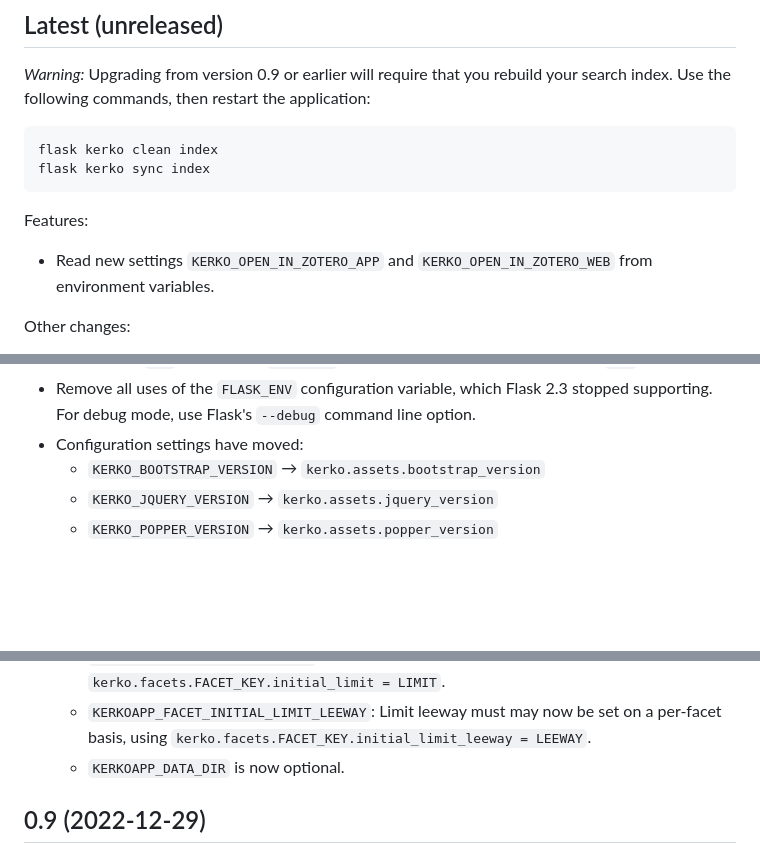
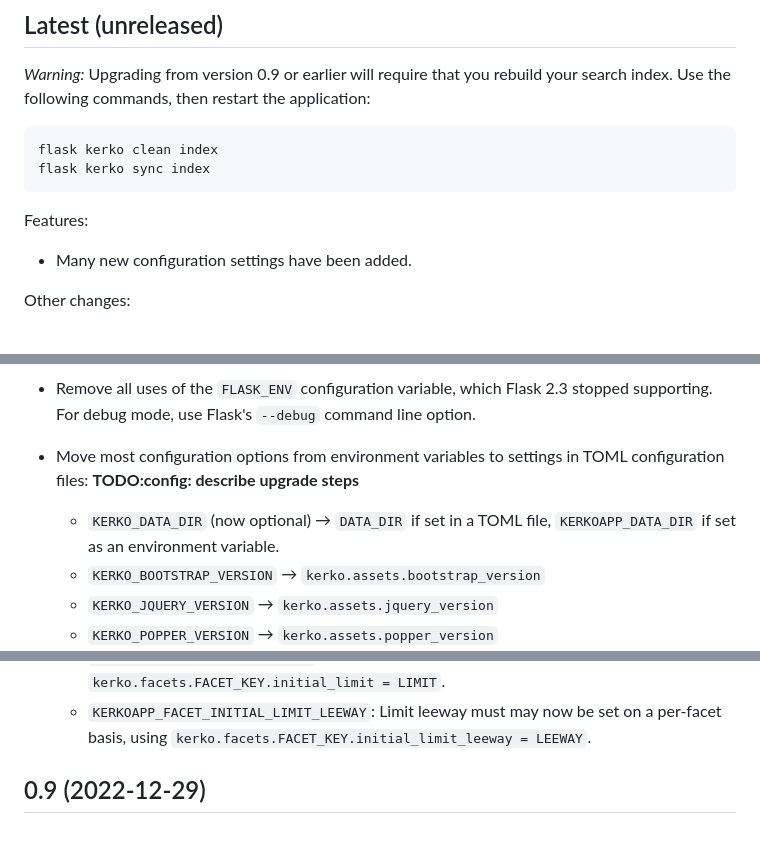
Before and after one commit to whiskyechobravo/kerkoapp, a Markdown page: CHANGELOG.md, 3 parts joined by grey strips. Drawn GitHub-style; blank space fills up the shorter version.

Commit message:
Update changelog (unfinished).

```diff
--- a/CHANGELOG.md
+++ b/CHANGELOG.md
@@ -12,8 +12,7 @@ flask kerko sync index
 
 Features:
 
-- Read new settings `KERKO_OPEN_IN_ZOTERO_APP` and `KERKO_OPEN_IN_ZOTERO_WEB`
-  from environment variables.
+- Many new configuration settings have been added.
 
 Other changes:
 
@@ -31,7 +30,10 @@ Backwards incompatible changes:
   `app` object.
 - Remove all uses of the `FLASK_ENV` configuration variable, which Flask 2.3
   stopped supporting. For debug mode, use Flask's `--debug` command line option.
-- Configuration settings have moved:
+
+- Move most configuration options from environment variables to settings in TOML
+  configuration files: **TODO:config: describe upgrade steps**
+    - `KERKO_DATA_DIR` (now optional) → `DATA_DIR` if set in a TOML file, `KERKOAPP_DATA_DIR` if set as an environment variable.
     - `KERKO_BOOTSTRAP_VERSION` → `kerko.assets.bootstrap_version`
     - `KERKO_JQUERY_VERSION` → `kerko.assets.jquery_version`
     - `KERKO_POPPER_VERSION` → `kerko.assets.popper_version`
@@ -90,7 +92,6 @@ Backwards incompatible changes:
     - `KERKOAPP_EXCLUDE_DEFAULT_CITATION_FORMATS`: Default citation formats may now be excluded on a per-citation format basis, using `kerko.citation_formats.CITATION_FORMAT_KEY.enabled = false`.
     - `KERKOAPP_FACET_INITIAL_LIMIT`: Limit must may now be set on a per-facet basis, using `kerko.facets.FACET_KEY.initial_limit = LIMIT`.
     - `KERKOAPP_FACET_INITIAL_LIMIT_LEEWAY`: Limit leeway must may now be set on a per-facet basis, using `kerko.facets.FACET_KEY.initial_limit_leeway = LEEWAY`.
-    - `KERKOAPP_DATA_DIR` is now optional.
 
 
 ## 0.9 (2022-12-29)
```
